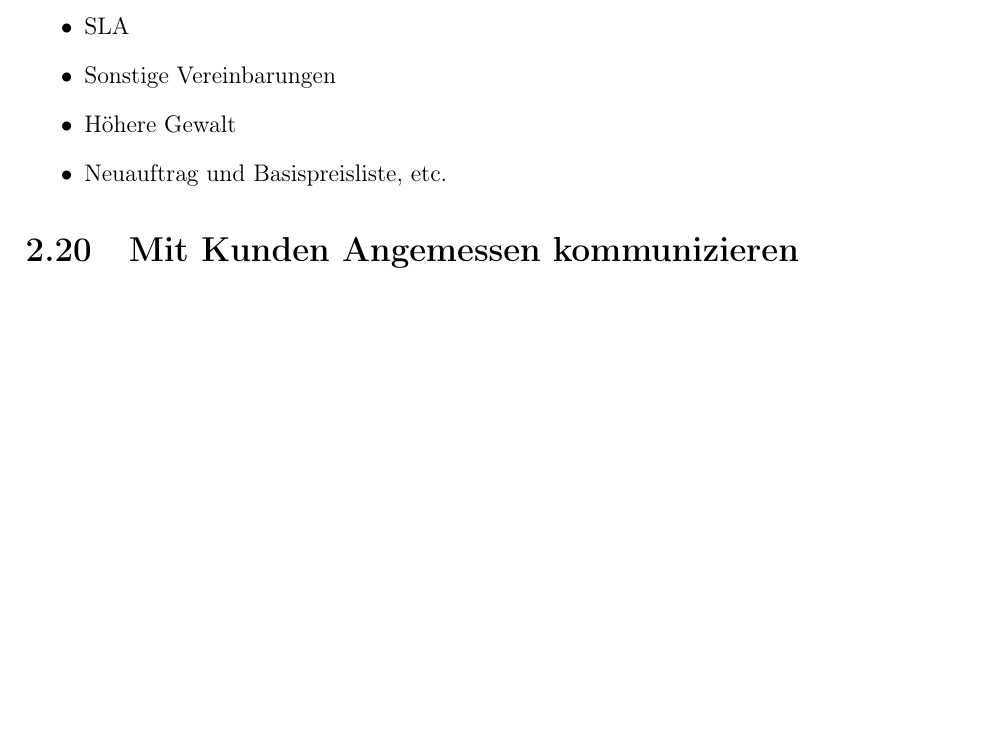
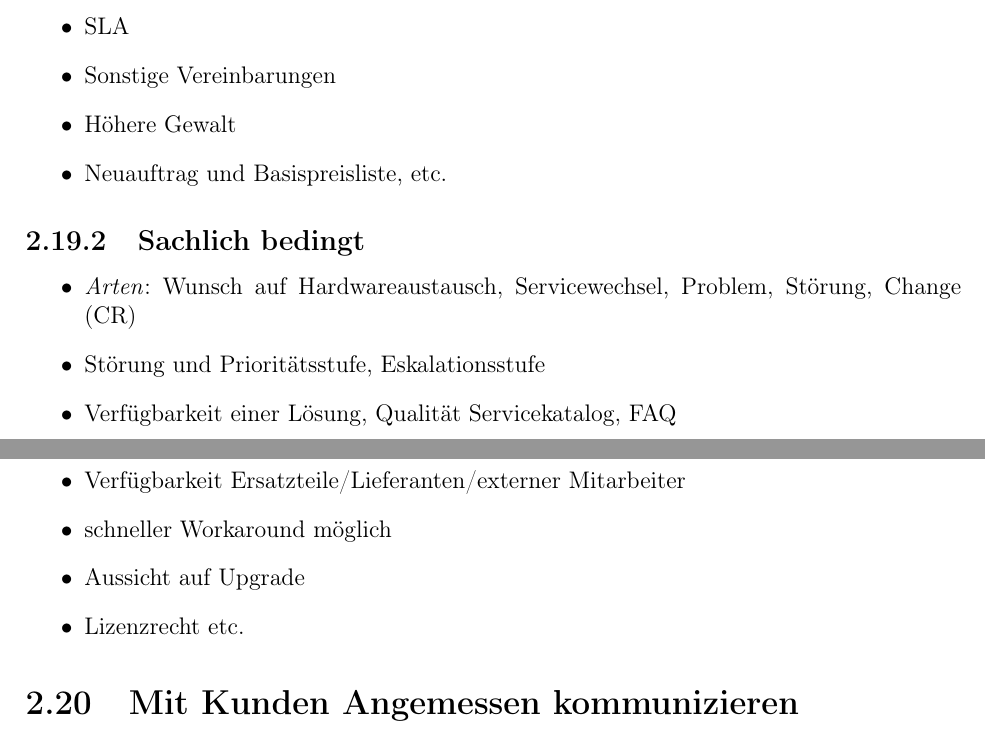
Before and after one commit to el-puerro/examprep-ihk-01, a LaTeX document (docs/preparation.tex): part of page 66 of 68 before the commit and two parts of pages 66 and 67 of 68 after it, the two joined at a grey line, cut so that both start at the same text, the shorter picture padded with empty space. Compiled offline with pdfLaTeX.

Commit message:
SLA sachlich bedingt

```diff
--- a/docs/preparation.tex
+++ b/docs/preparation.tex
@@ -3374,6 +3374,19 @@ Reaktionszeiten getroffen.
 	\item Neuauftrag und Basispreisliste, etc.
 \end{itemize}
 
+\subsection{Sachlich bedingt}
+
+\begin{itemize}
+	\item \emph{Arten}: Wunsch auf Hardwareaustausch, Servicewechsel,
+		Problem, Störung, Change (CR)
+	\item Störung und Prioritätsstufe, Eskalationsstufe
+	\item Verfügbarkeit einer Lösung, Qualität Servicekatalog, FAQ
+	\item Verfügbarkeit Ersatzteile/Lieferanten/externer Mitarbeiter
+	\item schneller Workaround möglich
+	\item Aussicht auf Upgrade
+	\item Lizenzrecht etc.
+\end{itemize}
+
 \section{Mit Kunden Angemessen kommunizieren}
 \dots
 
```
